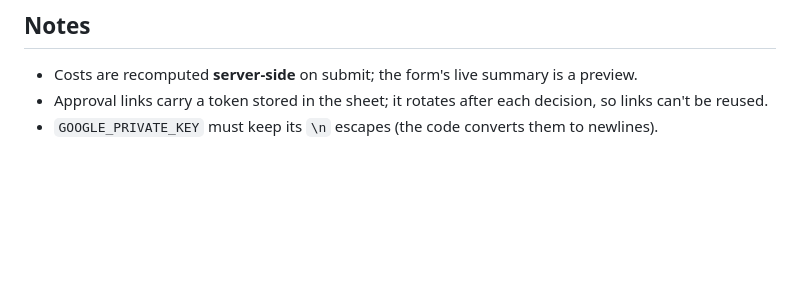
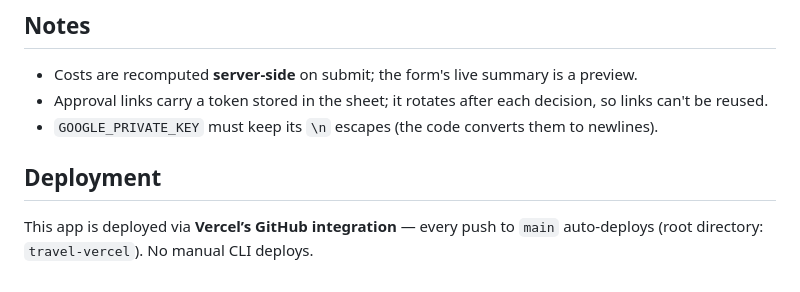
Before and after one commit to vedgupta-boop/Spyne_TravelDesk, a Markdown page: travel-vercel/README.md, the part around the change. Rendered like a GitHub page; blank space fills up the shorter version.

Commit message:
docs: note Git-based auto-deploy workflow
Co-Authored-By: Claude Opus 4.8 (1M context) <noreply@anthropic.com>

```diff
--- a/travel-vercel/README.md
+++ b/travel-vercel/README.md
@@ -75,3 +75,7 @@ Without env vars the UI loads, but submitting needs the Sheets + Resend values.
 - Approval links carry a token stored in the sheet; it rotates after each decision,
   so links can't be reused.
 - `GOOGLE_PRIVATE_KEY` must keep its `\n` escapes (the code converts them to newlines).
+
+## Deployment
+
+This app is deployed via **Vercel’s GitHub integration** — every push to `main` auto-deploys (root directory: `travel-vercel`). No manual CLI deploys.
```
